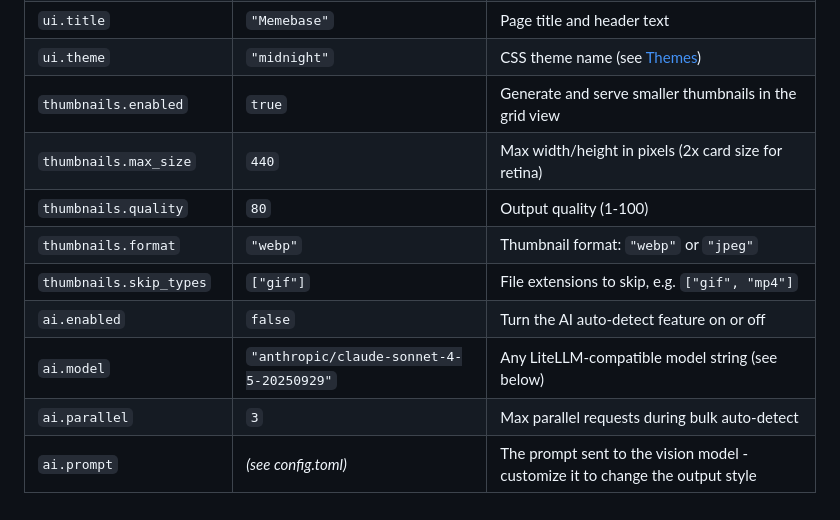
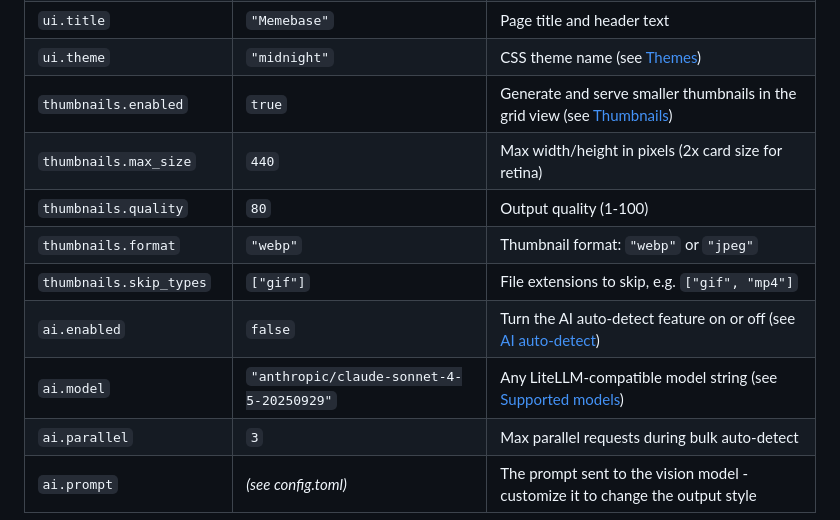
Before and after one commit to hberg539/memebase, a Markdown page: README.md, the part around the change. GitHub-like rendering.

Commit message:
docs: add section links to configuration table

```diff
--- a/README.md
+++ b/README.md
@@ -91,13 +91,13 @@ On first run, `config.default.toml` gets copied to `./data/config.toml`. Edit th
 | `grid.per_page` | `"auto"` | Memes per page: `"auto"` (fill viewport) or a number |
 | `ui.title` | `"Memebase"` | Page title and header text |
 | `ui.theme` | `"midnight"` | CSS theme name (see [Themes](#themes)) |
-| `thumbnails.enabled` | `true` | Generate and serve smaller thumbnails in the grid view |
+| `thumbnails.enabled` | `true` | Generate and serve smaller thumbnails in the grid view (see [Thumbnails](#thumbnails)) |
 | `thumbnails.max_size` | `440` | Max width/height in pixels (2x card size for retina) |
 | `thumbnails.quality` | `80` | Output quality (1-100) |
 | `thumbnails.format` | `"webp"` | Thumbnail format: `"webp"` or `"jpeg"` |
 | `thumbnails.skip_types` | `["gif"]` | File extensions to skip, e.g. `["gif", "mp4"]` |
-| `ai.enabled` | `false` | Turn the AI auto-detect feature on or off |
-| `ai.model` | `"anthropic/claude-sonnet-4-5-20250929"` | Any LiteLLM-compatible model string (see below) |
+| `ai.enabled` | `false` | Turn the AI auto-detect feature on or off (see [AI auto-detect](#ai-auto-detect)) |
+| `ai.model` | `"anthropic/claude-sonnet-4-5-20250929"` | Any LiteLLM-compatible model string (see [Supported models](#supported-models)) |
 | `ai.parallel` | `3` | Max parallel requests during bulk auto-detect |
 | `ai.prompt` | *(see config.toml)* | The prompt sent to the vision model - customize it to change the output style |
 
```
